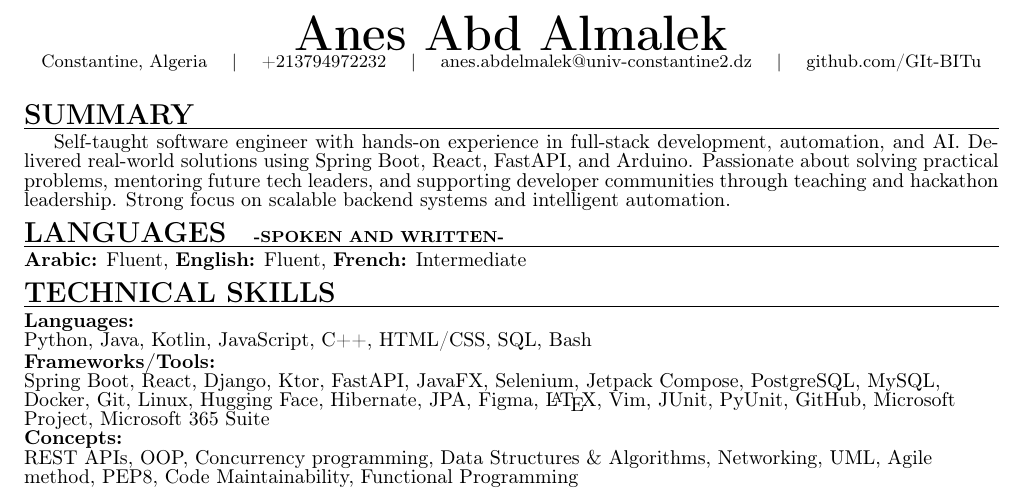
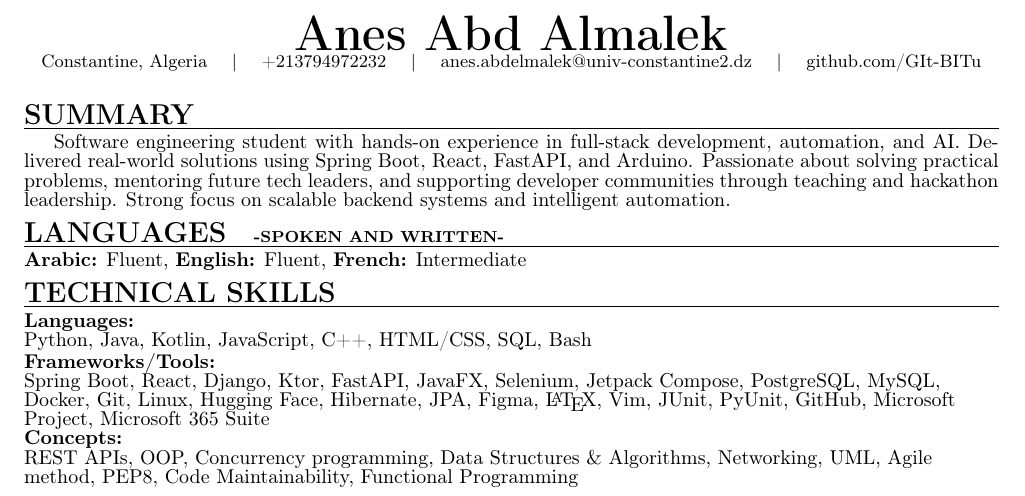
Before and after one commit to GIt-BITu/resume, a LaTeX CV (Anes_Abd_Almalek_Resume.tex): part of the page, cut so that both start at the same text. Compiled offline with pdfLaTeX.

Commit message:
Fix a typo

```diff
--- a/Anes_Abd_Almalek_Resume.tex
+++ b/Anes_Abd_Almalek_Resume.tex
@@ -55,7 +55,7 @@
 % --- SUMMARY ---
 \resumesection{Summary}
 \justifying
-Self-taught software engineer with hands-on experience in full-stack development, automation, and AI.
+Software engineering student with hands-on experience in full-stack development, automation, and AI.
 Delivered real-world solutions using Spring Boot, React, FastAPI, and Arduino. Passionate about solving
 practical problems, mentoring future tech leaders, and supporting developer communities through teaching
 and hackathon leadership. Strong focus on scalable backend systems and intelligent automation.
```
Also changed, not shown: Anes_Abd_Almalek_Resume.pdf.
